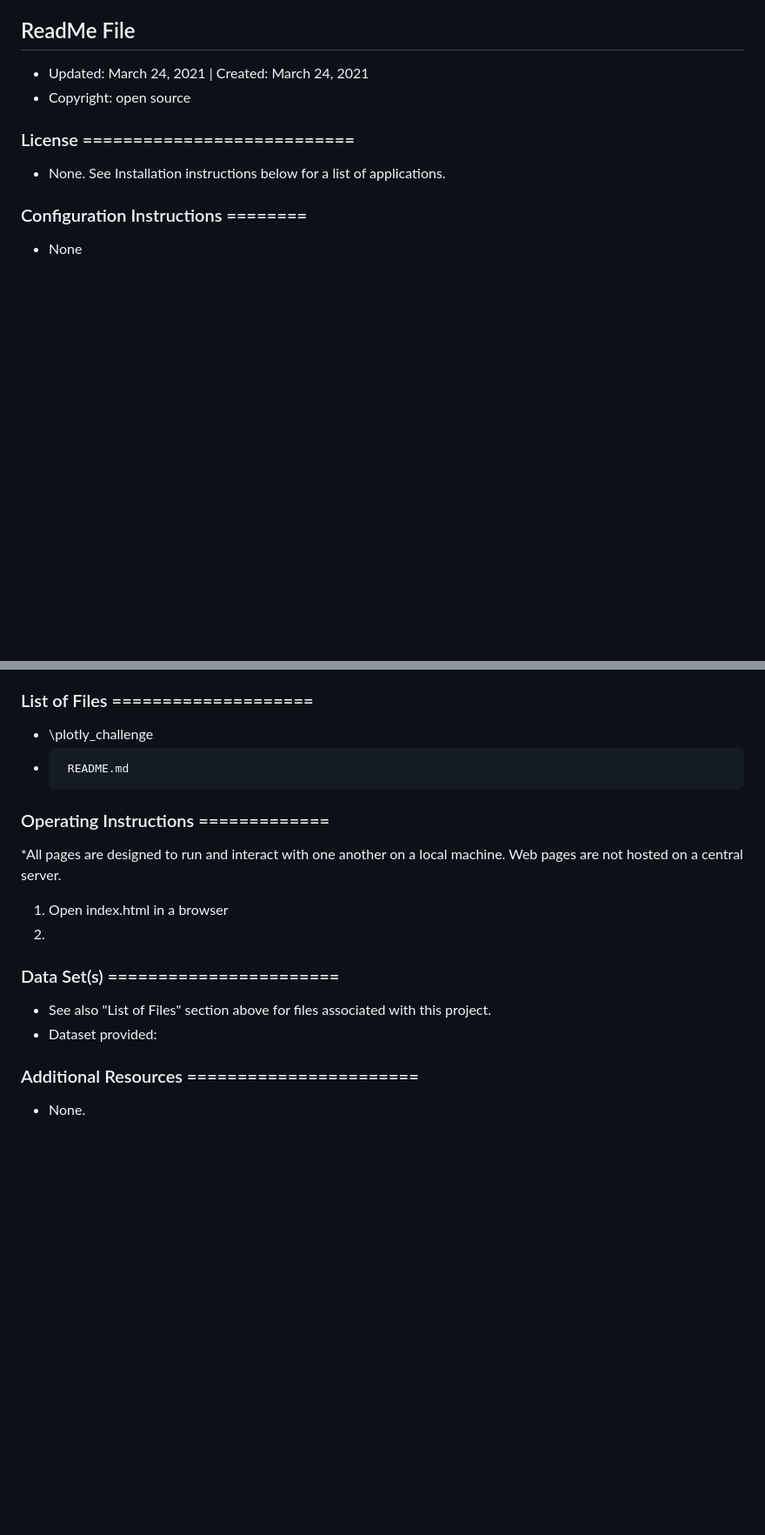
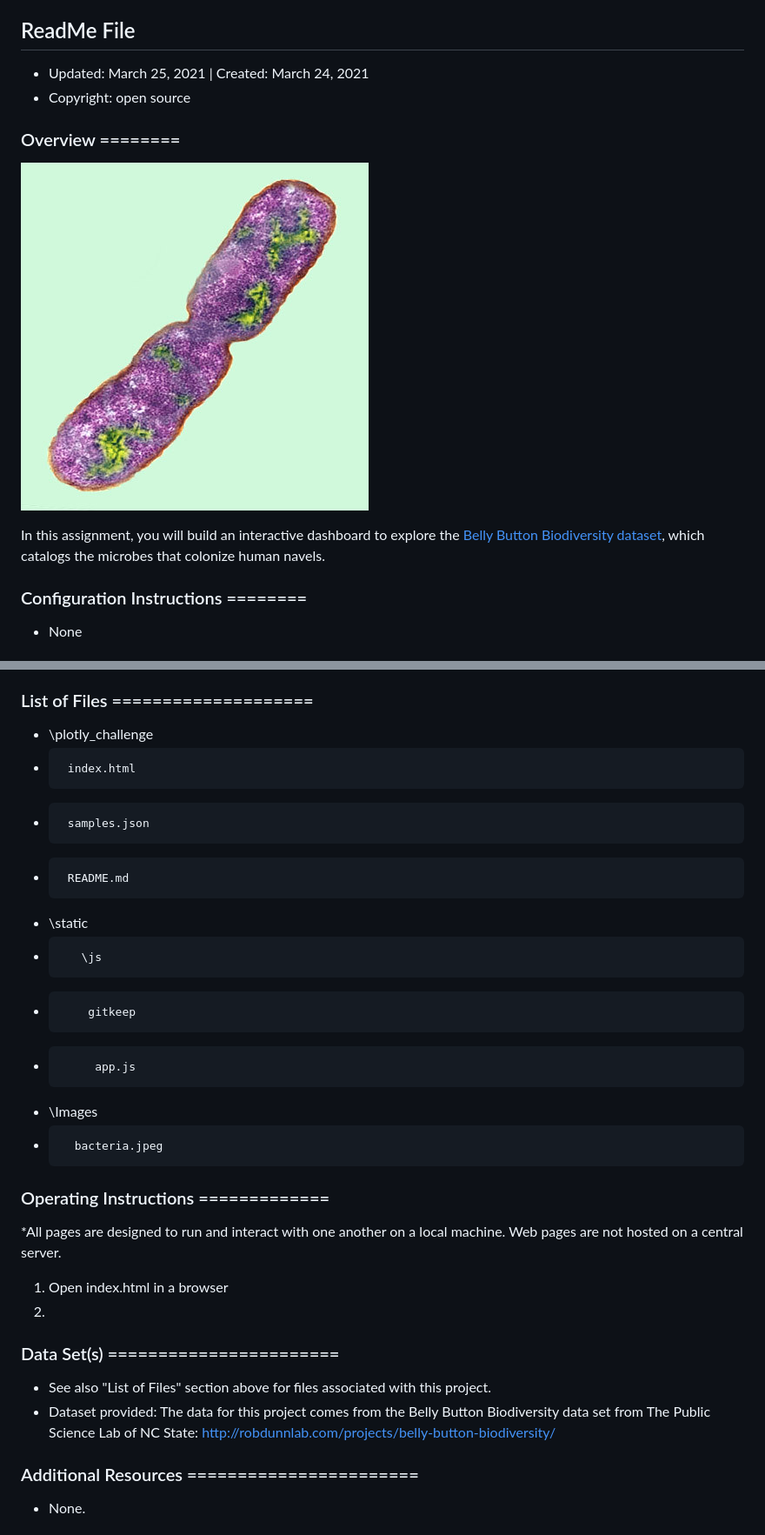
Before and after one commit to svfarago/plotly_challenge, a Markdown page: README.md, 2 parts joined by grey strips. Shown: that part at 87% size. Drawn GitHub-style; pictures changed too: Images/bacteria.jpg (added); blank space fills up the shorter version.

```diff
--- a/README.md
+++ b/README.md
@@ -2,11 +2,19 @@
 * This project uses Javascript, Plotly, CSS, and HTML
 
 ## ReadMe File
-* Updated: March 24, 2021 | Created: March 24, 2021
+* Updated: March 25, 2021 | Created: March 24, 2021
 * Copyright: open source
 
-### License ===========================
-* None. See Installation instructions below for a list of applications.
+
+
+### Overview ========
+![Bacteria by filterforge.com](Images/bacteria.jpg)
+
+In this assignment, you will build an interactive dashboard to explore the [Belly Button Biodiversity dataset](http://robdunnlab.com/projects/belly-button-biodiversity/), which catalogs the microbes that colonize human navels.
+
+
+
+
 
 
 ### Configuration Instructions ========
@@ -28,7 +36,16 @@ Applications used:
 
 ### List of Files ====================
 * \plotly_challenge
+*      index.html
+*      samples.json
 *      README.md
+*   \static
+*        \js
+*         gitkeep
+*          app.js
+*   \Images
+*       bacteria.jpeg
+
 
 
 ### Operating Instructions =============
@@ -42,7 +59,7 @@ Applications used:
 ### Data Set(s) =======================
 * See also "List of Files" section above for files associated with this project.
 * Dataset provided:
-
+The data for this project comes from the Belly Button Biodiversity data set from The Public Science Lab of NC State: http://robdunnlab.com/projects/belly-button-biodiversity/
 
 ### Additional Resources =======================
 * None.
```
Also changed, not shown: 4 other files.
